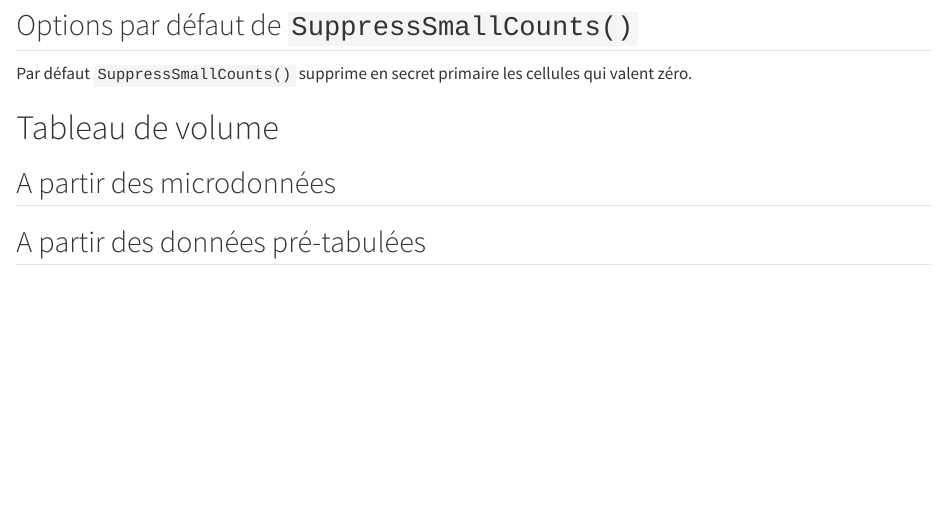
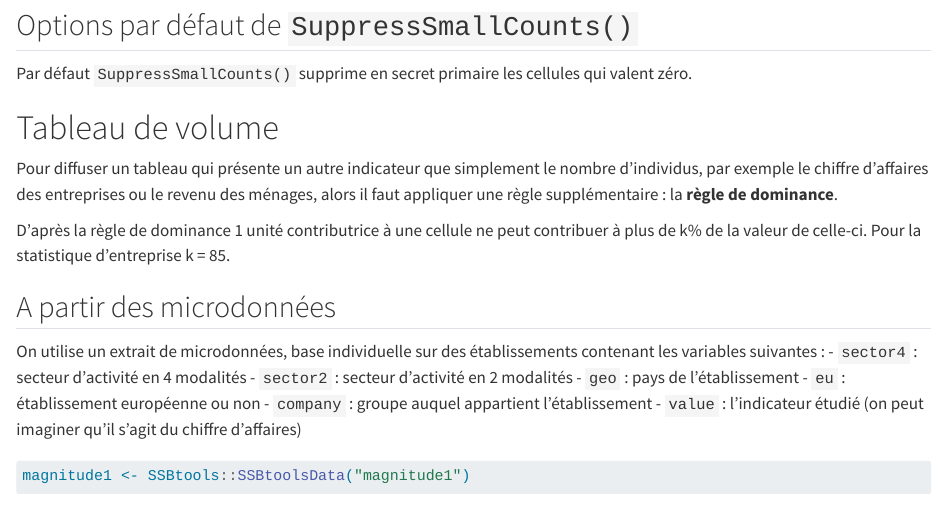
Before and after one commit to InseeFrLab/Formation_GaussSuppression, a Quarto document (fiches_pratiques/01_Proteger_un_tableau.qmd): the page in a window 1100 px wide, from 2110 px down. Rendered offline with R 4.5, knitr and Pandoc in place of Quarto, with nearby package versions; some code elsewhere in the file could not run offline.

Commit message:
import données volume

````diff
--- a/fiches_pratiques/01_Proteger_un_tableau.qmd
+++ b/fiches_pratiques/01_Proteger_un_tableau.qmd
@@ -81,5 +81,19 @@
 
 # Tableau de volume
 
+Pour diffuser un tableau qui présente un autre indicateur que simplement le nombre d'individus, par exemple le chiffre d'affaires des entreprises ou le revenu des ménages, alors il faut appliquer une règle supplémentaire : la **règle de dominance**.
+
+D'après la règle de dominance 1 unité contributrice à une cellule ne peut contribuer à plus de k% de la valeur de celle-ci. Pour la statistique d'entreprise k = 85.
+
 ## A partir des microdonnées
 
+On utilise un extrait de microdonnées, base individuelle sur des établissements contenant les variables suivantes :
+- `sector4` : secteur d'activité en 4 modalités
+- `sector2` : secteur d'activité en 2 modalités
+- `geo` : pays de l'établissement
+- `eu` : établissement européenne ou non
+- `company` : groupe auquel appartient l'établissement
+- `value` : l'indicateur étudié (on peut imaginer qu'il s'agit du chiffre d'affaires)
+
+```{r}
+magnitude1 <- SSBtools::SSBtoolsData("magnitude1")
````
Also changed, not shown: README.md, fiches_pratiques/01_Proteger_un_tableau.qmd (8 more changed lines).
